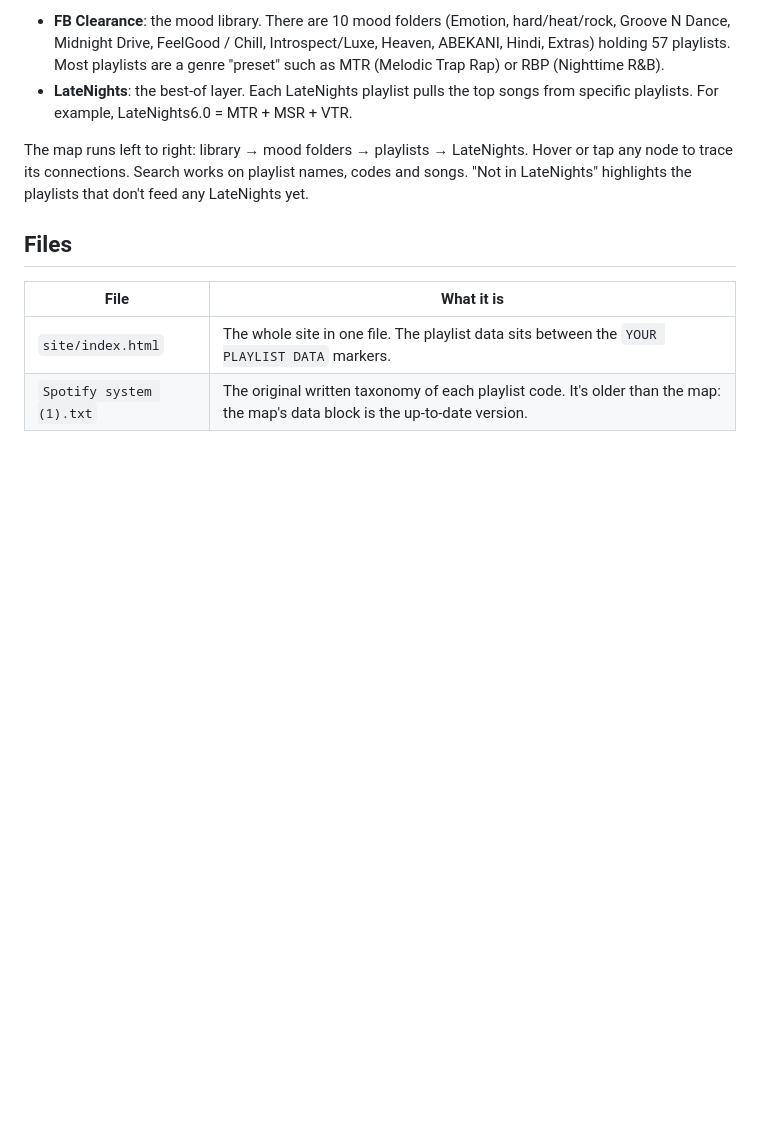
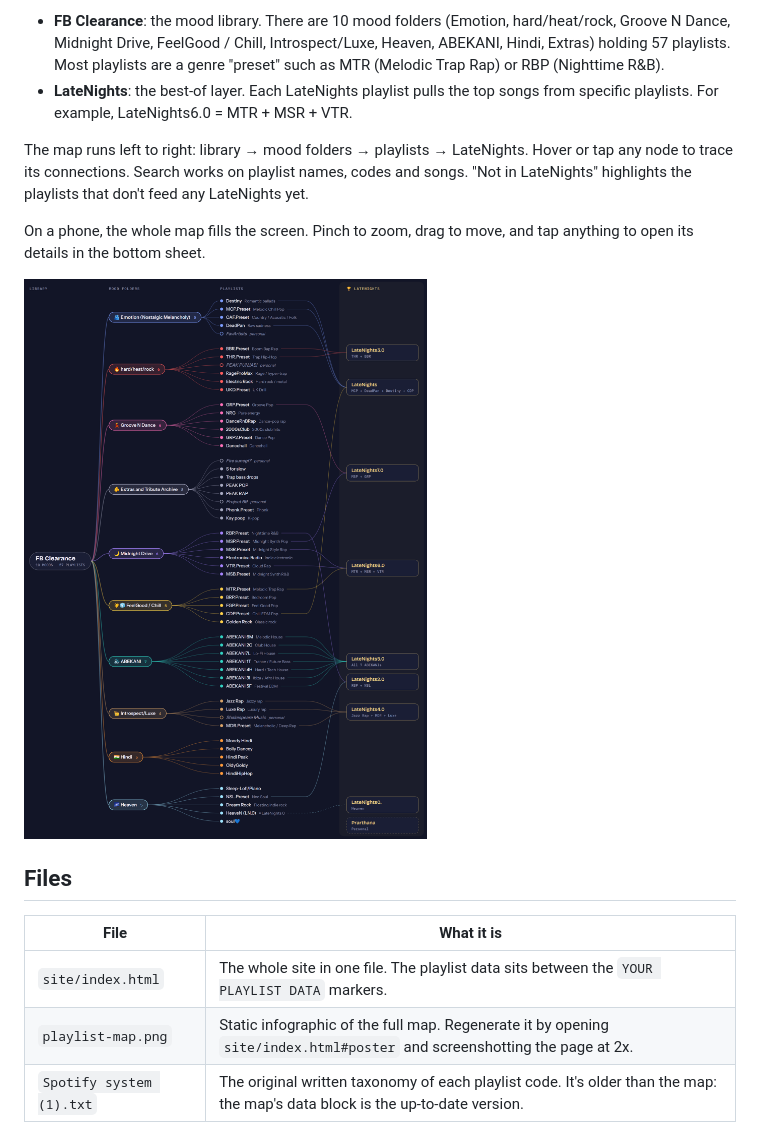
Before and after one commit to Anirudh-Saini10/spotiview, a Markdown page: README.md, the part around the change. GitHub-like rendering; pictures changed too: playlist-map.png (added); blank space fills up the shorter version.

```diff
--- a/README.md
+++ b/README.md
@@ -13,11 +13,16 @@ My library has two layers:
 
 The map runs left to right: library → mood folders → playlists → LateNights. Hover or tap any node to trace its connections. Search works on playlist names, codes and songs. "Not in LateNights" highlights the playlists that don't feed any LateNights yet.
 
+On a phone, the whole map fills the screen. Pinch to zoom, drag to move, and tap anything to open its details in the bottom sheet.
+
+![Playlist map](playlist-map.png)
+
 ## Files
 
 | File | What it is |
 |---|---|
 | `site/index.html` | The whole site in one file. The playlist data sits between the `YOUR PLAYLIST DATA` markers. |
+| `playlist-map.png` | Static infographic of the full map. Regenerate it by opening `site/index.html#poster` and screenshotting the page at 2x. |
 | `Spotify system (1).txt` | The original written taxonomy of each playlist code. It's older than the map: the map's data block is the up-to-date version. |
 
 ## Updating
```
Also changed, not shown: 2 other files.
